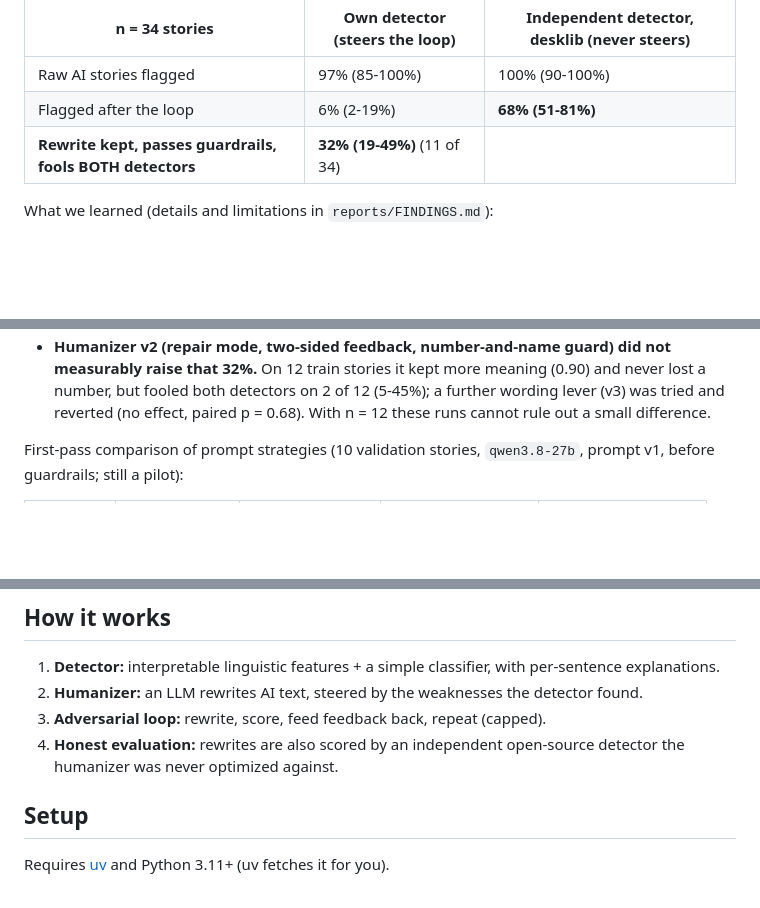
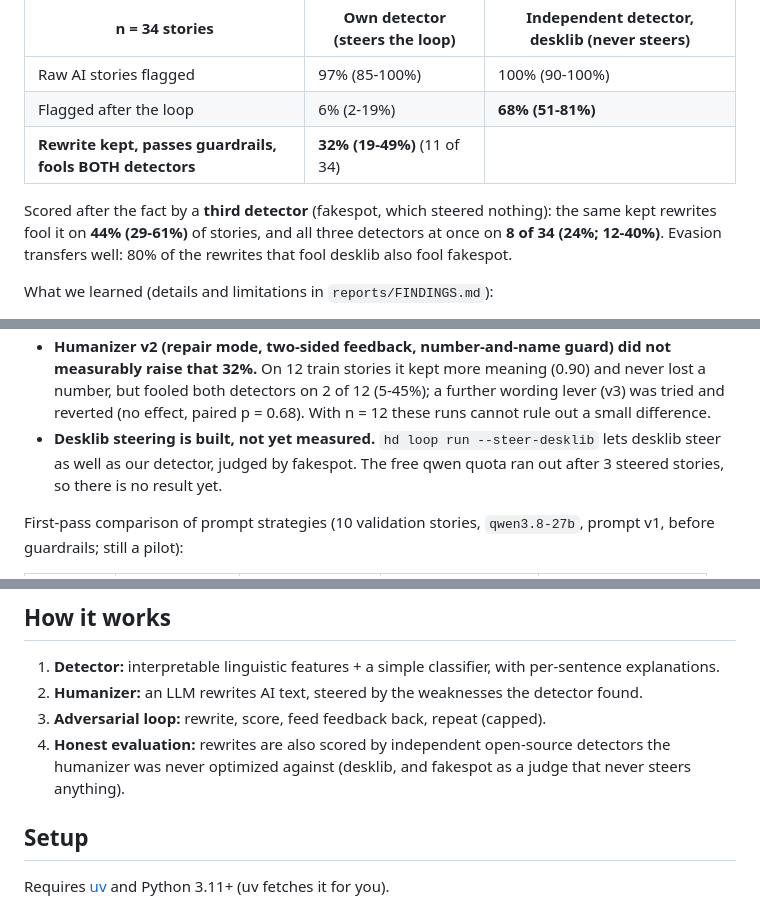
Before and after one commit to krishv2108-droid/ai-text-humanizer-detector, a Markdown page: README.md, 3 parts joined by grey strips. Drawn GitHub-style; blank space fills up the shorter version.

```diff
--- a/README.md
+++ b/README.md
@@ -21,6 +21,9 @@ Stories of at most 400 words, validation split, humanizer `qwen3.8-27b`, `full`
 | Flagged after the loop | 6% (2-19%) | **68% (51-81%)** |
 | **Rewrite kept, passes guardrails, fools BOTH detectors** | **32% (19-49%)** (11 of 34) | |
 
+Scored after the fact by a **third detector** (fakespot, which steered nothing): the same kept rewrites fool it on **44% (29-61%)** of stories, and
+all three detectors at once on **8 of 34 (24%; 12-40%)**. Evasion transfers well: 80% of the rewrites that fool desklib also fool fakespot.
+
 What we learned (details and limitations in `reports/FINDINGS.md`):
 
 - **Fooling our own detector is easy and says little.** Changing only punctuation and sentence boundaries, with every content
@@ -35,6 +38,8 @@ What we learned (details and limitations in `reports/FINDINGS.md`):
 - **Humanizer v2 (repair mode, two-sided feedback, number-and-name guard) did not measurably raise that 32%.** On 12 train
   stories it kept more meaning (0.90) and never lost a number, but fooled both detectors on 2 of 12 (5-45%); a further wording
   lever (v3) was tried and reverted (no effect, paired p = 0.68). With n = 12 these runs cannot rule out a small difference.
+- **Desklib steering is built, not yet measured.** `hd loop run --steer-desklib` lets desklib steer as well as our detector, judged
+  by fakespot. The free qwen quota ran out after 3 steered stories, so there is no result yet.
 
 First-pass comparison of prompt strategies (10 validation stories, `qwen3.8-27b`, prompt v1, before guardrails; still a pilot):
 
@@ -50,8 +55,8 @@ First-pass comparison of prompt strategies (10 validation stories, `qwen3.8-27b`
 1. **Detector:** interpretable linguistic features + a simple classifier, with per-sentence explanations.
 2. **Humanizer:** an LLM rewrites AI text, steered by the weaknesses the detector found.
 3. **Adversarial loop:** rewrite, score, feed feedback back, repeat (capped).
-4. **Honest evaluation:** rewrites are also scored by an independent open-source detector the
-   humanizer was never optimized against.
+4. **Honest evaluation:** rewrites are also scored by independent open-source detectors the humanizer was never
+   optimized against (desklib, and fakespot as a judge that never steers anything).
 
 ## Setup
 
```
Also changed, not shown: LEARNING.md (+24 -0 lines), reports/FINDINGS.md (+21 -4 lines), results/figures/third_scores.png (added), 13 other files.
